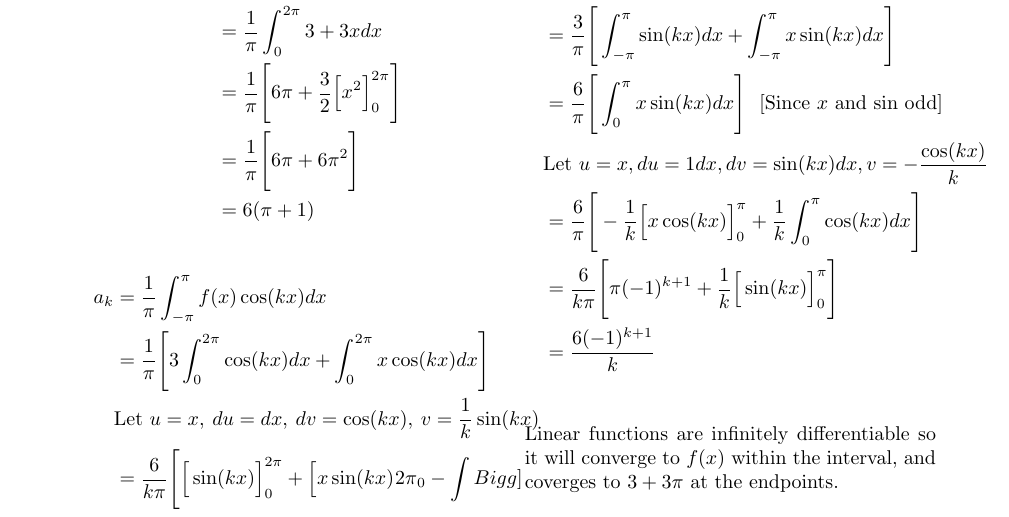
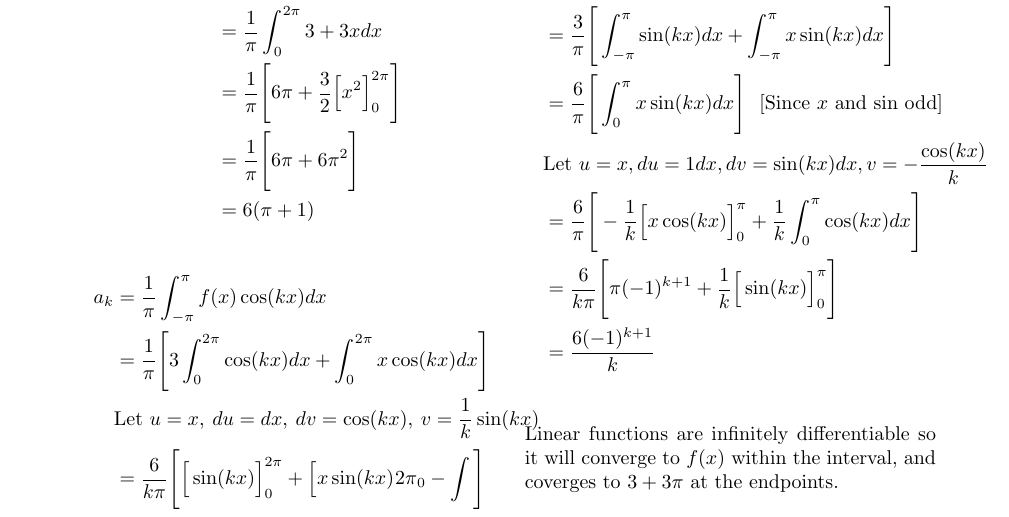
Before and after one commit to poonkeegan/school, a LaTeX document (matb42/a2.tex): part of page 3 of 4, cut so that both start at the same text. The pictures show the PDF file a2.pdf that the author committed with the source.

Commit message:
Sat Jan 20 16:36:07 EST 2018

```diff
--- a/matb42/a2.tex
+++ b/matb42/a2.tex
@@ -174,7 +174,7 @@ If this Fourier series converges describe the function to which it converges.
     a_k &= \frac{1}{\pi} \int_{-\pi}^{\pi}f(x)\cos(kx) dx \\
     &= \frac{1}{\pi}\Bigg[ 3\int_{0}^{2\pi}\cos(kx) dx + \int_{0}^{2\pi}x\cos(kx) dx \Bigg] \\
     &\text{Let } u = x,\: du = dx,\: dv = \cos(kx),\: v = \frac{1}{k}\sin(kx) \\
-    &= \frac{6}{k\pi}\Bigg[\Big[\sin(kx)\Big]_{0}^{2\pi} + \Big[x \sin(kx)\Big^{2\pi}_{0} - \int Bigg] \\
+    &= \frac{6}{k\pi}\Bigg[\Big[\sin(kx)\Big]_{0}^{2\pi} + \Big[x \sin(kx)\Big^{2\pi}_{0} - \int \Bigg] \\
     &= 0
 \end{align*}
 \begin{align*}
```
Also changed, not shown: a2.pdf, 1 other file.
